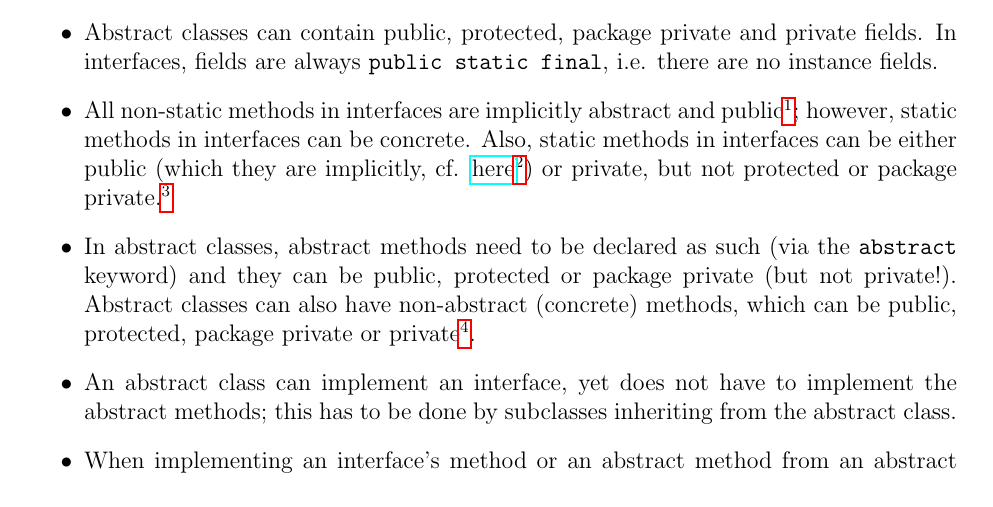
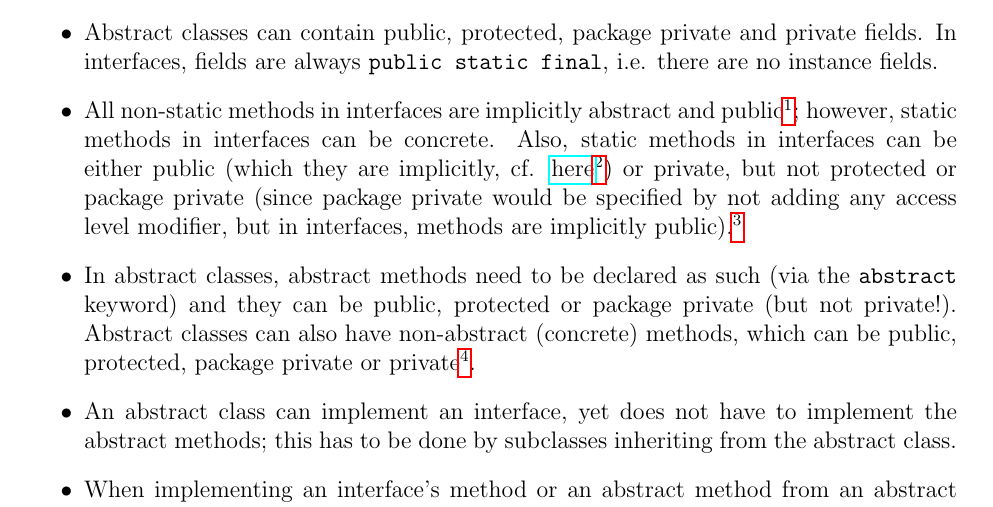
Before and after one commit to ImahnShekhzadeh/infra, a LaTeX book (infra.tex): part of page 34 of 62, cut so that both start at the same text. Compiled offline with pdfLaTeX.

Commit message:
fix: clarify one point in java chapter

```diff
--- a/infra.tex
+++ b/infra.tex
@@ -1614,7 +1614,7 @@
 
 			\item All non-static methods in interfaces are implicitly abstract and public\footnote{Hence the access modifiers do not need to be specified. When writing a class that implements an interface, the class cannot reduce the visibility of the methods from the interface, which means that those need to be public. Other additional methods can of course have any access level modifiers.}; however, static methods in interfaces can be concrete. Also, static methods in interfaces can be either public (which they are implicitly, cf. \href{https://docs.oracle.com/javase/specs/jls/se8/html/jls-9.html#jls-9.4}{here}\footnote{\begin{quote}
 					Every method declaration in the body of an interface is implicitly public (§6.6). It is permitted, but discouraged as a matter of style, to redundantly specify the public modifier for a method declaration in an interface.
-			\end{quote}}) or private, but not protected or package private.\footnote{It is generally the case that static methods cannot be \texttt{protected}, since they belong to the type where they are defined.}
+			\end{quote}}) or private, but not protected or package private (since package private would be specified by not adding any access level modifier, but in interfaces, methods are implicitly public).\footnote{It is generally the case that static methods cannot be \texttt{protected}, since they belong to the type where they are defined.}
 
 			\item In abstract classes, abstract methods need to be declared as such (via the \texttt{abstract} keyword) and they can be public, protected or package private (but not private!). Abstract classes can also have non-abstract (concrete) methods, which can be public, protected, package private or private\footnote{Obviously, private non-abstract methods cannot be overriden, and private abstract methods do not exist.}.
 
```
Also changed, not shown: infra.pdf.
